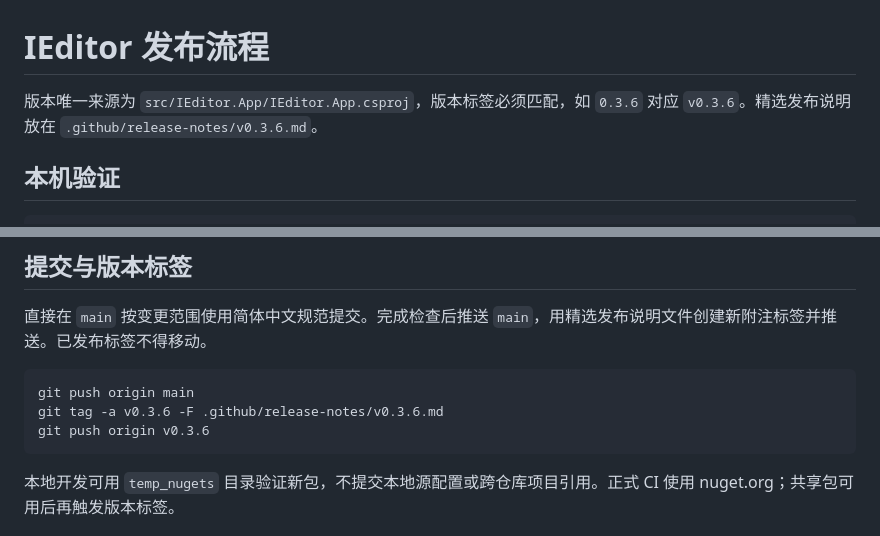
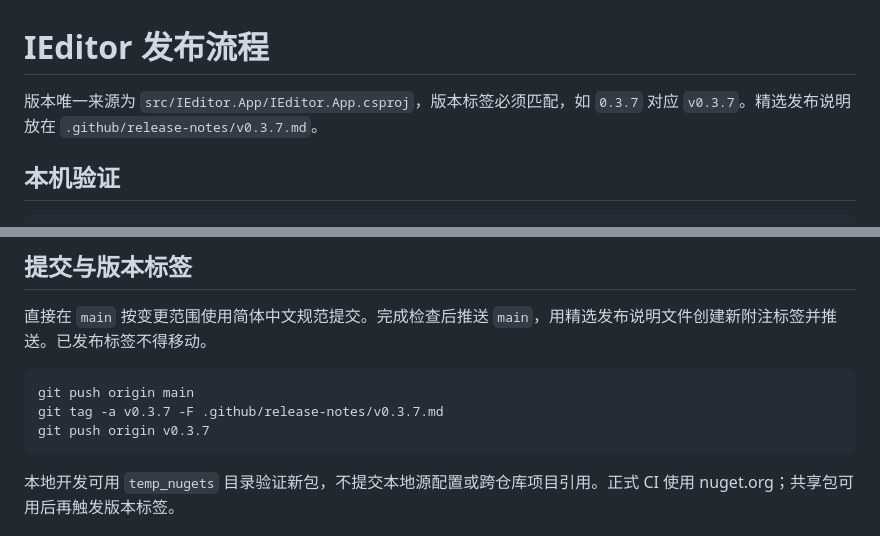
Before and after one commit to dotnet9/IEditor, a Markdown page: docs/RELEASE.md, 2 parts joined by grey strips. Drawn GitHub-style.

````diff
--- a/docs/RELEASE.md
+++ b/docs/RELEASE.md
@@ -1,6 +1,6 @@
 # IEditor 发布流程
 
-版本唯一来源为 `src/IEditor.App/IEditor.App.csproj`，版本标签必须匹配，如 `0.3.6` 对应 `v0.3.6`。精选发布说明放在 `.github/release-notes/v0.3.6.md`。
+版本唯一来源为 `src/IEditor.App/IEditor.App.csproj`，版本标签必须匹配，如 `0.3.7` 对应 `v0.3.7`。精选发布说明放在 `.github/release-notes/v0.3.7.md`。
 
 ## 本机验证
 
@@ -25,8 +25,8 @@ dotnet publish scripts/ui-verification/UiVerification.csproj -c Release -r win-x
 
 ```powershell
 git push origin main
-git tag -a v0.3.6 -F .github/release-notes/v0.3.6.md
-git push origin v0.3.6
+git tag -a v0.3.7 -F .github/release-notes/v0.3.7.md
+git push origin v0.3.7
 ```
 
 本地开发可用 `temp_nugets` 目录验证新包，不提交本地源配置或跨仓库项目引用。正式 CI 使用 nuget.org；共享包可用后再触发版本标签。
````
Also changed, not shown: .github/release-notes/v0.3.7.md (added, +6 -0 lines), README.md (+1 -1 lines), docs/UI-VERIFICATION.md (+2 -2 lines), docs/images/photo-light.png, 12 other files.
